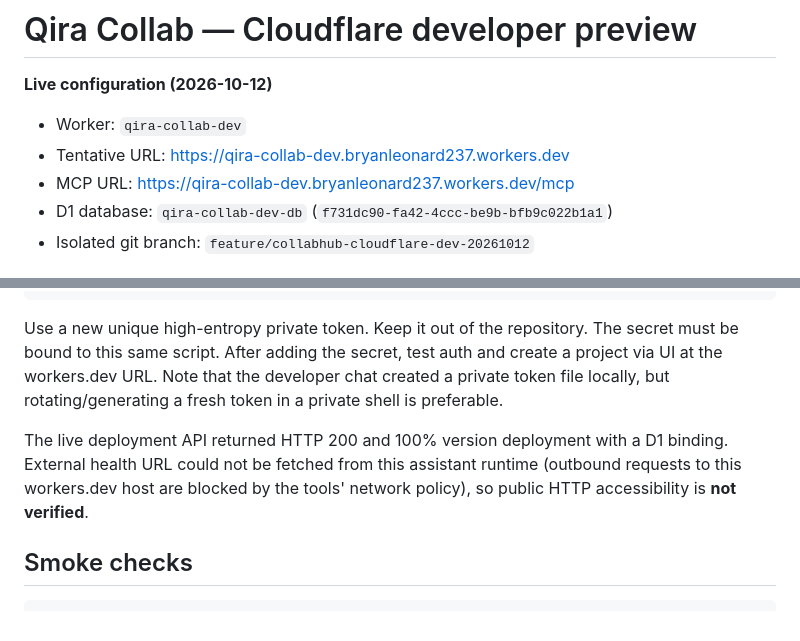
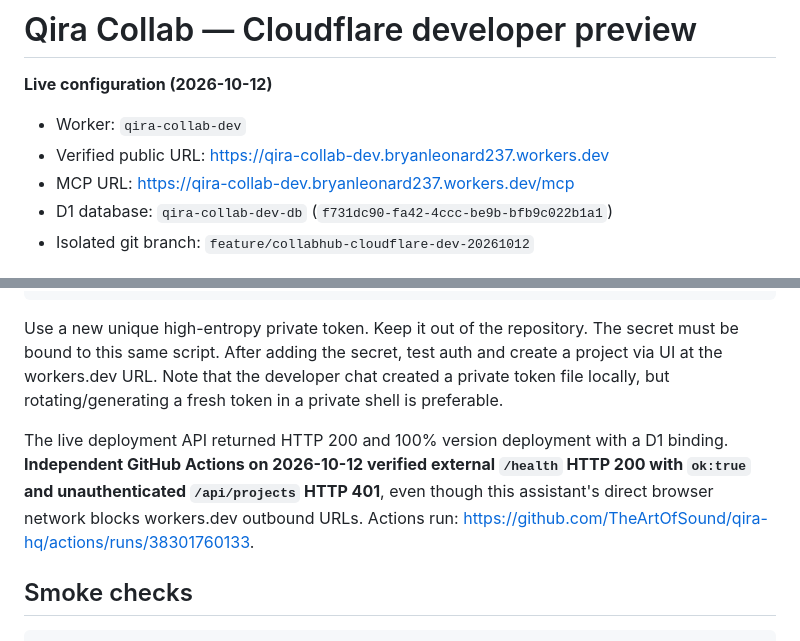
Before and after one commit to TheArtOfSound/qira-hq, a Markdown page: experiments/qira-collab/README.md, 2 parts joined by grey strips. Rendered like a GitHub page.

Commit message:
docs(collab): confirm live GitHub-hosted HTTP smoke success

````diff
--- a/experiments/qira-collab/README.md
+++ b/experiments/qira-collab/README.md
@@ -3,7 +3,7 @@
 **Live configuration (2026-10-12)**
 
 - Worker: `qira-collab-dev`
-- Tentative URL: https://qira-collab-dev.bryanleonard237.workers.dev
+- Verified public URL: https://qira-collab-dev.bryanleonard237.workers.dev
 - MCP URL: https://qira-collab-dev.bryanleonard237.workers.dev/mcp
 - D1 database: `qira-collab-dev-db` (`f731dc90-fa42-4ccc-be9b-bfb9c022b1a1`)
 - Isolated git branch: `feature/collabhub-cloudflare-dev-20261012`
@@ -19,7 +19,7 @@ npx wrangler secret put BOOTSTRAP_TOKEN --name qira-collab-dev
 ```
 Use a new unique high-entropy private token. Keep it out of the repository. The secret must be bound to this same script. After adding the secret, test auth and create a project via UI at the workers.dev URL. Note that the developer chat created a private token file locally, but rotating/generating a fresh token in a private shell is preferable.
 
-The live deployment API returned HTTP 200 and 100% version deployment with a D1 binding. External health URL could not be fetched from this assistant runtime (outbound requests to this workers.dev host are blocked by the tools' network policy), so public HTTP accessibility is **not verified**.
+The live deployment API returned HTTP 200 and 100% version deployment with a D1 binding. **Independent GitHub Actions on 2026-10-12 verified external `/health` HTTP 200 with `ok:true` and unauthenticated `/api/projects` HTTP 401**, even though this assistant's direct browser network blocks workers.dev outbound URLs. Actions run: https://github.com/TheArtOfSound/qira-hq/actions/runs/38301760133.
 
 ## Smoke checks
 ```powershell
````
